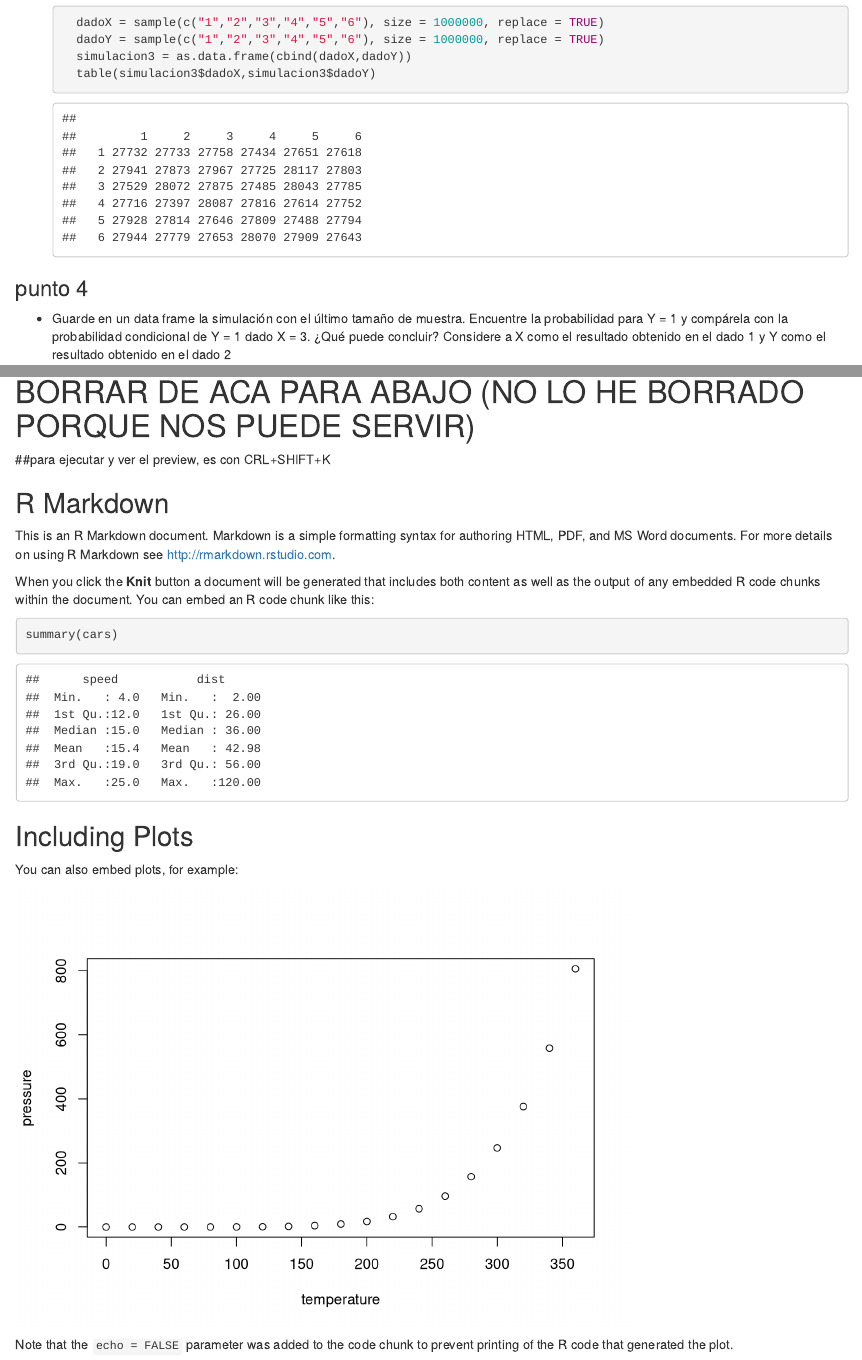
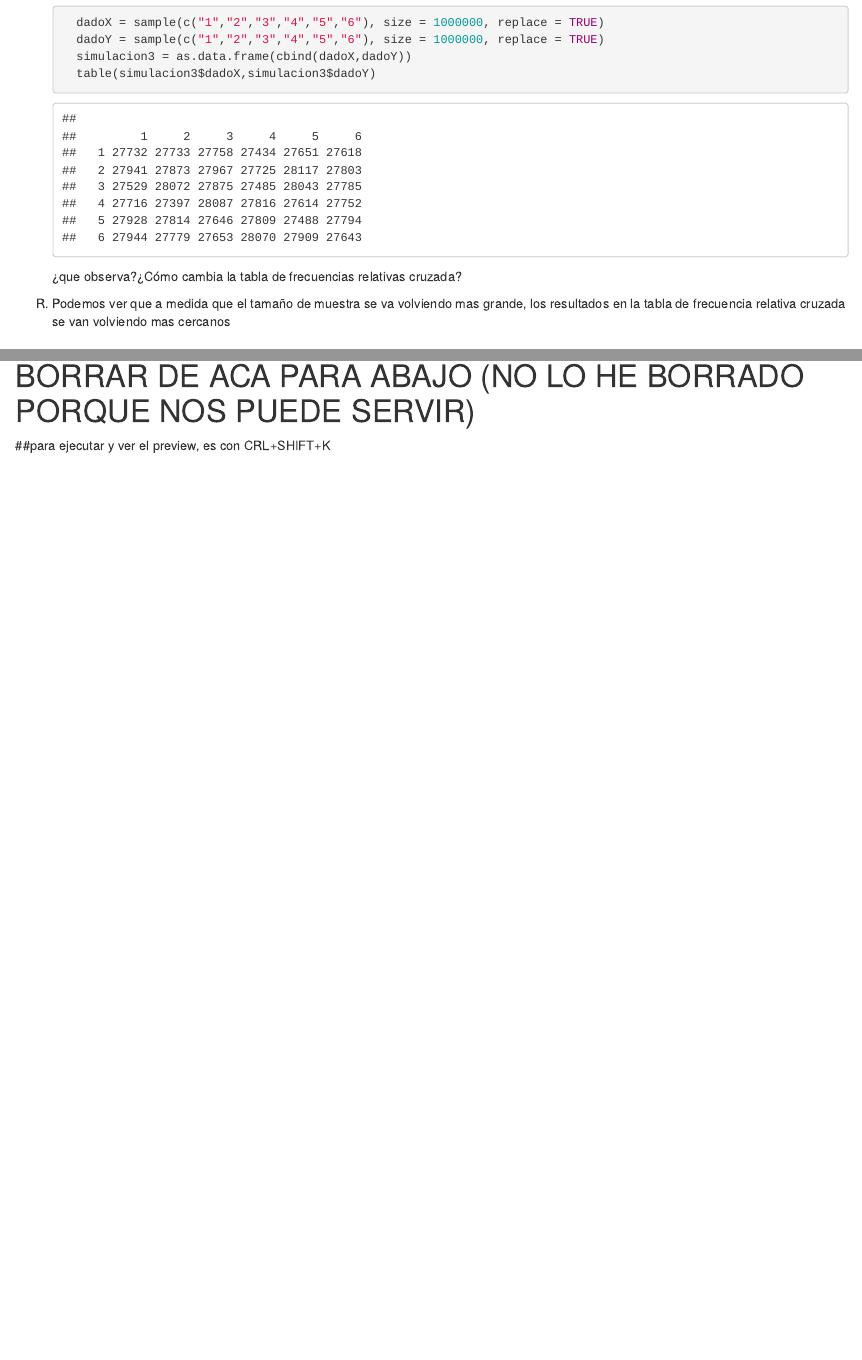
Before and after one commit to jjsanchezc/RepoEstadistica, an R Markdown document (laboratorios/laboratorio2/lab#2.Rmd): the page in a window 1100 px wide, from 1000 px down, and a second part further down, joined at a grey line. Rendered offline with R 4.5, knitr and Pandoc, with nearby package versions; code that draws random numbers runs with fixed seeds of ours.

Commit message:
añadimos mas cosas al punto 1

````diff
--- a/laboratorios/laboratorio2/lab#2.Rmd
+++ b/laboratorios/laboratorio2/lab#2.Rmd
@@ -40,6 +42,11 @@ output: html_document
       simulacion3 = as.data.frame(cbind(dadoX,dadoY))
       table(simulacion3$dadoX,simulacion3$dadoY)
     ```
+   ¿que observa?¿Cómo cambia la tabla de frecuencias relativas cruzada?
+  R) Podemos ver que a medida que el tamaño de muestra se va volviendo mas grande, los resultados en la tabla de frecuencia relativa cruzada se van volviendo mas cercanos
+
+
+
 
 ### punto 4
 
@@ -63,3 +77,4 @@ output: html_document
+    B
     ```
 
 ## Bloque 2
@@ -101,26 +116,3 @@ Bayes. ¿Qué puede concluir
 # BORRAR DE ACA PARA ABAJO (NO LO HE BORRADO PORQUE NOS PUEDE SERVIR)
 
 ##para ejecutar y ver el preview, es con CRL+SHIFT+K
-```{r setup, include=FALSE}
-knitr::opts_chunk$set(echo = TRUE)
-```
-
-## R Markdown
-
-This is an R Markdown document. Markdown is a simple formatting syntax for authoring HTML, PDF, and MS Word documents. For more details on using R Markdown see <http://rmarkdown.rstudio.com>.
-
-When you click the **Knit** button a document will be generated that includes both content as well as the output of any embedded R code chunks within the document. You can embed an R code chunk like this:
-
-```{r cars}
-summary(cars)
-```
-
-## Including Plots
-
-You can also embed plots, for example:
-
-```{r pressure, echo=FALSE}
-plot(pressure)
-```
-
-Note that the `echo = FALSE` parameter was added to the code chunk to prevent printing of the R code that generated the plot.
````
Also changed, not shown: laboratorios/laboratorio2/lab#2.Rmd (11 more changed lines).
